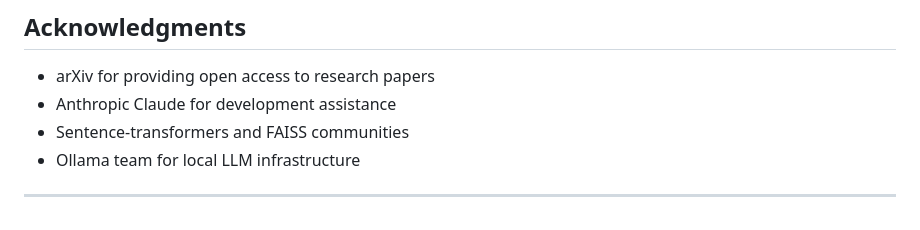
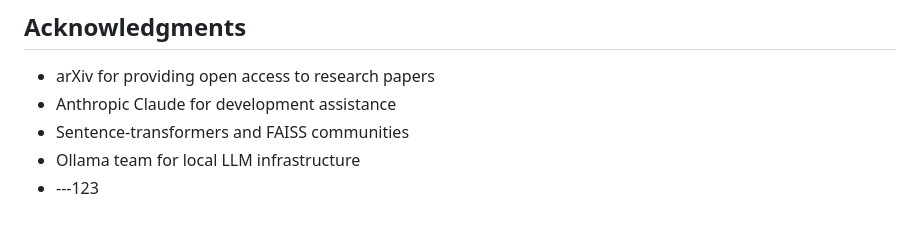
Before and after one commit to B-Raghav/rag-chatbot, a Markdown page: README.md, the part around the change. Drawn GitHub-style.

```diff
--- a/README.md
+++ b/README.md
@@ -278,4 +278,4 @@ This project uses the arXiv dataset under open access licenses. All code is avai
 - Anthropic Claude for development assistance
 - Sentence-transformers and FAISS communities
 - Ollama team for local LLM infrastructure
-- ---
+- ---123
```
